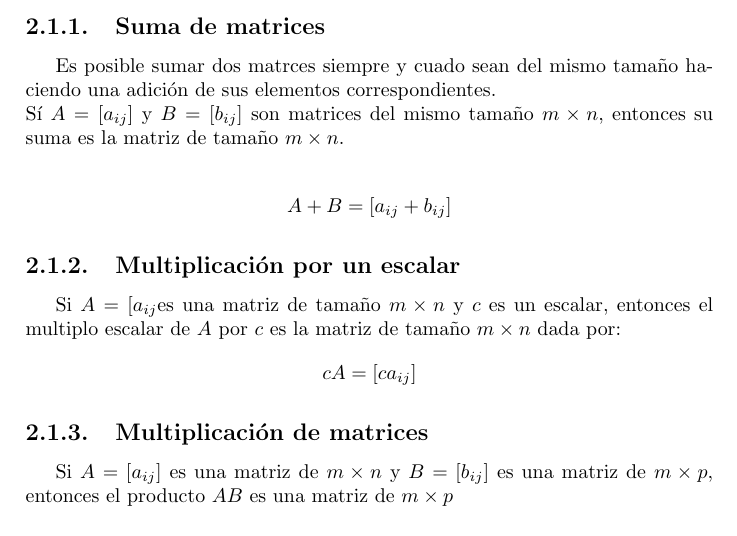
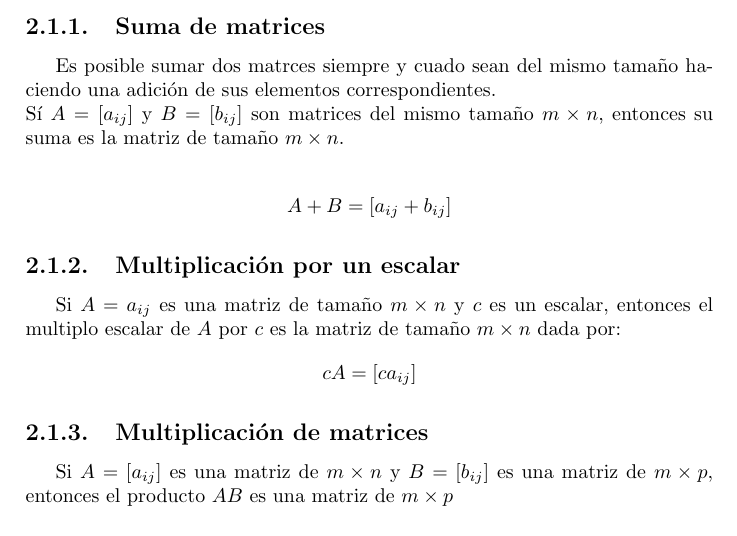
Before and after one commit to GloriAlmanza/Notas_metodos_numericos, a LaTeX book (Archivo_maestro.tex, which reads cap3_Solucion_de_ecuaciones_algebraicas/cap3.tex): part of page 5 of 29, cut so that both start at the same text. Compiled offline with pdfLaTeX.

Commit message:
Correcciones 23_07

```diff
--- a/cap3_Solucion_de_ecuaciones_algebraicas/cap3.tex
+++ b/cap3_Solucion_de_ecuaciones_algebraicas/cap3.tex
@@ -97,7 +97,7 @@ S\'i $A=[a_{ij}]$ y $B=[b_{ij}]$ son matrices del mismo tamaño $m \times n$, en
 $A+B=[a_{ij}+b_{ij}]$
 \end{center}
 \subsection{Multiplicaci\'on por un escalar}
-Si $A=[a_{ij}$es una matriz de tamaño $m \times n$ y $c$ es un escalar, entonces el multiplo escalar de $A$ por $c$ es la matriz de tamaño $m \times n$ dada por:
+Si $A=a_{ij}$ es una matriz de tamaño $m \times n$ y $c$ es un escalar, entonces el multiplo escalar de $A$ por $c$ es la matriz de tamaño $m \times n$ dada por:
 \begin{center}
 $cA=[ca_{ij}]$
 \end{center}
```
